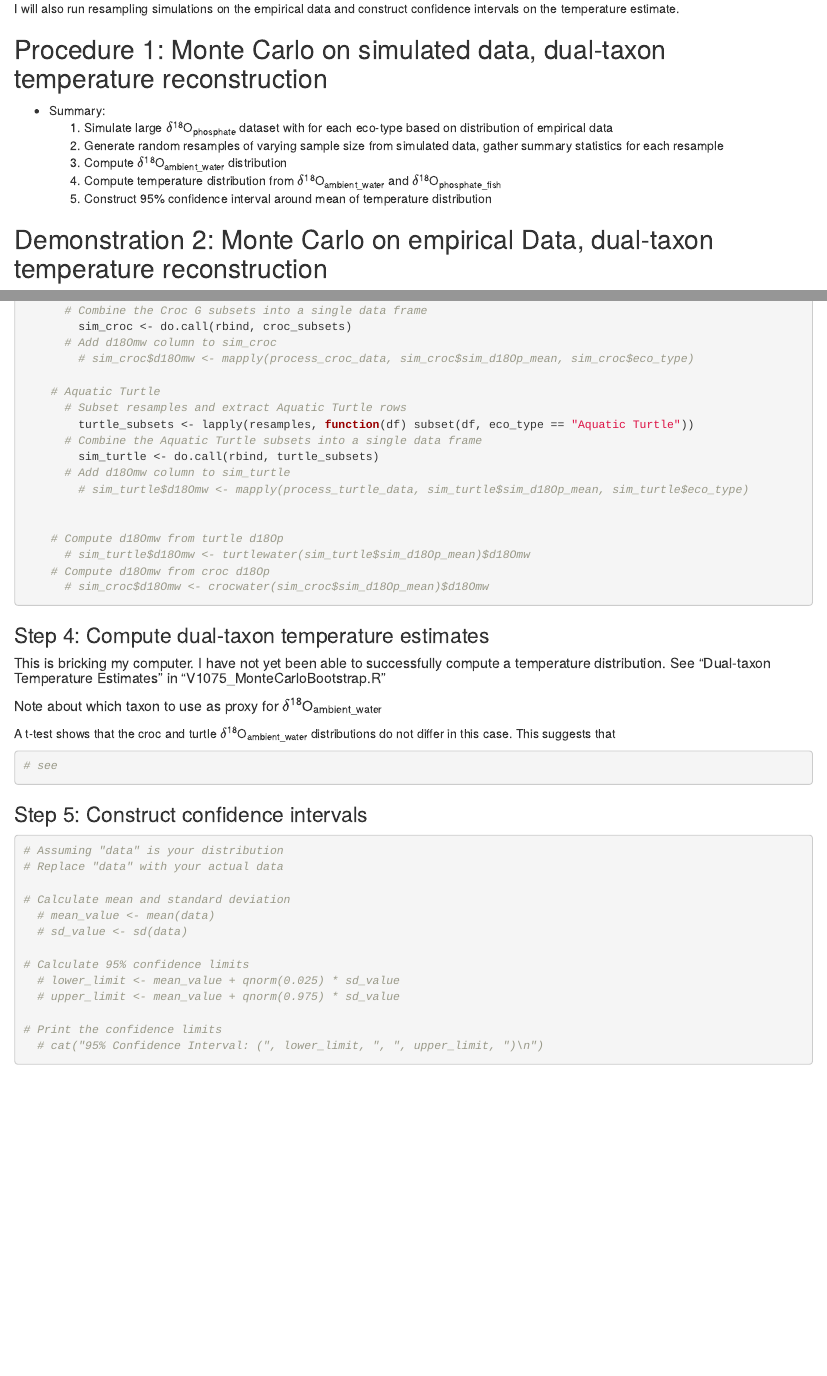
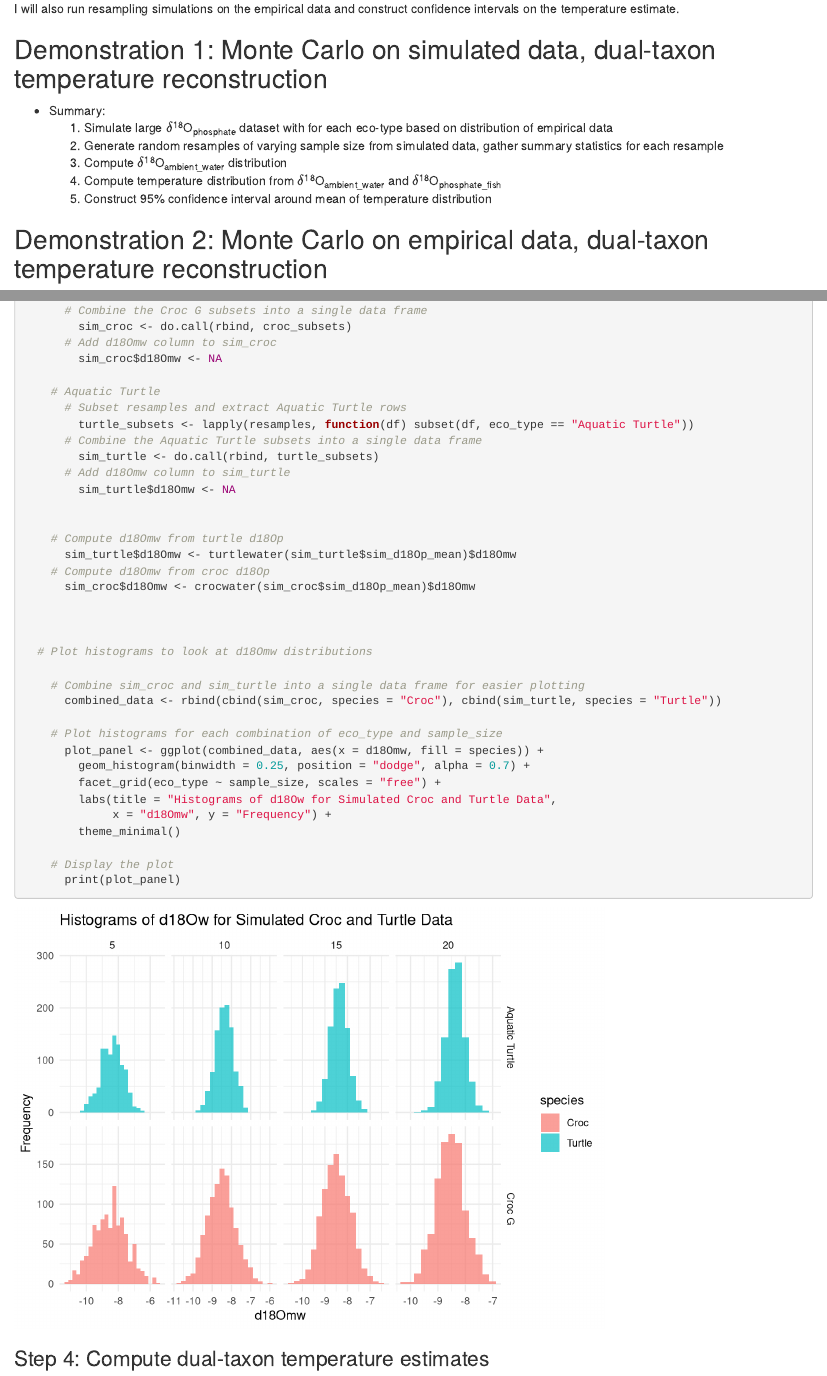
Before and after one commit to mattgeo1990/1075_Vertebrate_d18Op, an R Markdown document (Code/1075_stats.Rmd): the page in a window 1100 px wide, from 380 px down, and a second part further down, joined at a grey line. Rendered offline with R 4.5, knitr and Pandoc, with nearby package versions; code that draws random numbers runs with fixed seeds of ours; some code elsewhere in the file could not run offline; common packages that the code uses without loading them are loaded.

Commit message:
still trying to get temps to work. fixed d18Omw

````diff
--- a/Code/1075_stats.Rmd
+++ b/Code/1075_stats.Rmd
@@ -19,7 +19,7 @@ First, I will demonstrate how sample size might affect temperature estimates usi
 
 I will also run resampling simulations on the empirical data and construct confidence intervals on the temperature estimate.
 
-## Procedure 1: Monte Carlo on simulated data, dual-taxon temperature reconstruction
+## Demonstration 1: Monte Carlo on simulated data, dual-taxon temperature reconstruction
 - Summary:
   1. Simulate large $\delta$^18^O~phosphate~ dataset with for each eco-type based on distribution of empirical data
   2. Generate random resamples of varying sample size from simulated data, gather summary statistics for each resample
@@ -27,7 +27,7 @@ I will also run resampling simulations on the empirical data and construct confi
   4. Compute temperature distribution from $\delta$^18^O~ambient_water~ and $\delta$^18^O~phosphate_fish~
   5. Construct 95% confidence interval around mean of temperature distribution
 
-## Demonstration 2: Monte Carlo on empirical Data, dual-taxon temperature reconstruction
+## Demonstration 2: Monte Carlo on empirical data, dual-taxon temperature reconstruction
 - Summary:
   1. Generate random resamples of varying sample from empirical data, gather summary statistics for each resample
   2. Compute $\delta$^18^O~ambient_water~ distribution
@@ -221,7 +221,7 @@ $$$\delta$^18^O~ambient_water~ = 1.01$\delta$^18^O~phosphate~ -23$$
       # Combine the Croc G subsets into a single data frame
         sim_croc <- do.call(rbind, croc_subsets)
       # Add d18Omw column to sim_croc
-        # sim_croc$d18Omw <- mapply(process_croc_data, sim_croc$sim_d18Op_mean, sim_croc$eco_type)
+        sim_croc$d18Omw <- NA
 
     # Aquatic Turtle
       # Subset resamples and extract Aquatic Turtle rows
@@ -229,13 +229,31 @@ $$$\delta$^18^O~ambient_water~ = 1.01$\delta$^18^O~phosphate~ -23$$
       # Combine the Aquatic Turtle subsets into a single data frame
         sim_turtle <- do.call(rbind, turtle_subsets)
       # Add d18Omw column to sim_turtle
-        # sim_turtle$d18Omw <- mapply(process_turtle_data, sim_turtle$sim_d18Op_mean, sim_turtle$eco_type)
+        sim_turtle$d18Omw <- NA
 
 
     # Compute d18Omw from turtle d18Op
-      # sim_turtle$d18Omw <- turtlewater(sim_turtle$sim_d18Op_mean)$d18Omw
+      sim_turtle$d18Omw <- turtlewater(sim_turtle$sim_d18Op_mean)$d18Omw
     # Compute d18Omw from croc d18Op
-      # sim_croc$d18Omw <- crocwater(sim_croc$sim_d18Op_mean)$d18Omw
+      sim_croc$d18Omw <- crocwater(sim_croc$sim_d18Op_mean)$d18Omw
+
+
+
+  # Plot histograms to look at d18Omw distributions
+
+    # Combine sim_croc and sim_turtle into a single data frame for easier plotting
+      combined_data <- rbind(cbind(sim_croc, species = "Croc"), cbind(sim_turtle, species = "Turtle"))
+
+    # Plot histograms for each combination of eco_type and sample_size
+      plot_panel <- ggplot(combined_data, aes(x = d18Omw, fill = species)) +
+        geom_histogram(binwidth = 0.25, position = "dodge", alpha = 0.7) +
+        facet_grid(eco_type ~ sample_size, scales = "free") +
+        labs(title = "Histograms of d18Ow for Simulated Croc and Turtle Data",
+             x = "d18Omw", y = "Frequency") +
+        theme_minimal()
+
+    # Display the plot
+      print(plot_panel)
 ```
 
 
@@ -252,2 +275 @@ A t-test shows that the croc and turtle $\delta$^18^O~ambient_water~ distributio
 
-# see
--- a/Code/V1075_MonteCarloBootstrap.R
+++ b/Code/V1075_MonteCarloBootstrap.R
@@ -35,7 +35,8 @@ check_and_install_packages(packages)
     NIST120c <- read_csv(standards_githubURL)
     # check for outliers
     hist(NIST120c$d.18O.16O)
-    # gather mean
+    # gather stats
+      sd(NIST120c$d.18O.16O)
       NIST120c_mean <- mean(NIST120c$d.18O.16O)
 
 
@@ -180,7 +181,7 @@ check_and_install_packages(packages)
     # Combine the Croc G subsets into a single data frame
     sim_croc <- do.call(rbind, croc_subsets)
     # Add d18Omw column to sim_croc
-        sim_croc$d18Omw <- mapply(process_croc_data, sim_croc$sim_d18Op_mean, sim_croc$eco_type)
+    sim_croc$d18Omw <- NA
 
     # Aquatic Turtle
     # Subset resamples and extract Aquatic Turtle rows
@@ -188,15 +189,8 @@ check_and_install_packages(packages)
     # Combine the Aquatic Turtle subsets into a single data frame
     sim_turtle <- do.call(rbind, turtle_subsets)
     # Add d18Omw column to sim_turtle
-        sim_turtle$d18Omw <- mapply(process_turtle_data, sim_turtle$sim_d18Op_mean, sim_turtle$eco_type)
+    sim_turtle$d18Omw <- NA
 
-    # Fish
-      # Subset resamples and extract Fish rows
-        fish_subsets <- lapply(resamples, function(df) subset(df, eco_type == "Fish"))
-      # Combine the Fish subsets into a single data frame
-        sim_fish <- do.call(rbind, fish_subsets)
-
-  # Compute d18Omw from croc and from turtle
 
     # Compute d18Omw from turtle d18Op
     sim_turtle$d18Omw <- turtlewater(sim_turtle$sim_d18Op_mean)$d18Omw
@@ -248,6 +242,11 @@ check_and_install_packages(packages)
       print(plot_panel)
 
   # Compute temperature distribution from turtle d18Omw
+
+    # Subset resamples and extract Fish rows
+      fish_subsets <- lapply(resamples, function(df) subset(df, eco_type == "Fish"))
+      # Combine the Fish subsets into a single data frame
+      sim_fish <- do.call(rbind, fish_subsets)
 
     # Create fishtemp function (Puceat et al., 2010)
       fishtemp <- function(fish_d18Op, NIST120c_mean, d18Omw) {
@@ -336,6 +335,129 @@ unique(dual_taxon_temps$Sample_Size)
 
 
 # Sand Box ----------------------------------------------------------------
+
+      # Generate all combinations of sim_d18Op_mean and d18Omw
+      combinations <- expand.grid(sim_d18Op_mean = fish_subset$sim_d18Op_mean,
+                                  d18Omw = croc_subset$d18Omw)
+
+      # Run fishtemp function for each combination
+      temp_values <- mapply(fishtemp, combinations$sim_d18Op_mean, NIST120c_mean, combinations$d18Omw)
+
+      # Create a data frame with the results
+      temp_df <- data.frame(
+        Sample_Size = size,
+        Eco_Type_d18Omw = croc_subset$eco_type,
+        d18Omw_Value = combinations$d18Omw,
+        d18Op_Value = combinations$sim_d18Op_mean,
+        Dual_Taxon_Temp = temp_values
+      )
+
+      # Append the results to the dual_taxon_temps data frame
+      dual_taxon_temps <- rbind(dual_taxon_temps, temp_df)
+
+      # Plot histogram
+      ggplot(dual_taxon_temps, aes(x = Dual_Taxon_Temp)) +
+        geom_histogram(binwidth = 1, fill = "blue", color = "black", alpha = 0.7) +
+        labs(title = "Distribution of Dual Taxon Temperature Values",
+             x = "Dual Taxon Temperature",
+             y = "Frequency") +
+        theme_minimal()
+
+
+      # Plot histogram for each sample size on one panel
+      ggplot(dual_taxon_temps, aes(x = Dual_Taxon_Temp)) +
+        geom_histogram(binwidth = 1, fill = "blue", color = "black", alpha = 0.7) +
+        facet_wrap(~Sample_Size, scales = "free") +
+        labs(title = "Distribution of Dual Taxon Temperature Values by Sample Size",
+             x = "Dual Taxon Temperature",
+             y = "Frequency") +
+        theme_minimal()
+
+
+
+
+
+
+      # Initialize an empty data frame to store results
+      dual_taxon_temps <- data.frame()
+
+      # Loop over each sample size
+      for (i in (sample_sizes)) {
+        # Subset data for the current sample size
+        current_fish_subset <- subset(fish_subset, sample_size == current_size)
+        current_croc_subset <- subset(croc_subset, sample_size == current_size)
+
+        # Generate all combinations of sim_d18Op_mean and d18Omw for the current sample size
+        combinations <- expand.grid(
+          sim_d18Op_mean = current_fish_subset$sim_d18Op_mean,
+          d18Omw = current_croc_subset$d18Omw
+        )
+
+        # Run fishtemp function for each combination
+        temp_values <- mapply(fishtemp, combinations$sim_d18Op_mean, NIST120c_mean, combinations$d18Omw)
+
+        # Create a data frame with the results for the current sample size
+        temp_df <- data.frame(
+          Sample_Size = current_size,
+          Eco_Type_d18Omw = current_croc_subset$eco_type,
+          d18Omw_Value = combinations$d18Omw,
+          d18Op_Value = combinations$sim_d18Op_mean,
+          Dual_Taxon_Temp = temp_values
+        )
+
+        # Append the results to the overall data frame
+        dual_taxon_temps <- rbind(dual_taxon_temps, temp_df)
+      }
+
+# try again
+
+      # Initialize an empty data frame to store results
+      dual_taxon_temps <- data.frame()
+
+      # Loop over each unique sample size
+      for (current_size in unique(sample_sizes)) {
+        # Subset data for the current sample size in croc_subsets
+        current_croc_subset <- croc_subsets[[as.character(current_size)]]
+
+        # Subset data for the current sample size in fish_subsets
+        current_fish_subset <- fish_subsets[[as.character(current_size)]]
+
+        # Check if both subsets have data
+        if (!is.null(current_croc_subset) && !is.null(current_fish_subset)) {
+          # Generate all combinations of sim_d18Op_mean and d18Omw for the current sample size
+          combinations <- expand.grid(
+            sim_d18Op_mean = current_fish_subset$sim_d18Op_mean,
+            d18Omw = current_croc_subset$d18Omw
+          )
+
+          # Run fishtemp function for each combination
+          temp_values <- mapply(fishtemp, combinations$sim_d18Op_mean, NIST120c_mean, combinations$d18Omw)
+
+          # Create a data frame with the results for the current sample size
+          temp_df <- data.frame(
+            Sample_Size = current_size,
+            Eco_Type_d18Omw = current_croc_subset$eco_type,
+            d18Omw_Value = combinations$d18Omw,
+            d18Op_Value = combinations$sim_d18Op_mean,
+            Dual_Taxon_Temp = temp_values
+          )
+
+          # Append the results to the overall data frame
+          dual_taxon_temps <- rbind(dual_taxon_temps, temp_df)
+        }
+      }
+
+
+
+
+      unique(dual_taxon_temps$Sample_Size)
+      unique(croc_subset$sample_size)
+# EECM for later ----------------------------------------------------------
+
+
+
+
+
 
       # use Tim Cullen's ectotherm-endotherm combined mean approach to estimate temp (modified from Fricke and Wing, 2005)
 
````
Also changed, not shown: Code/1075_stats.html, Code/1075_stats_files/figure-html/unnamed-chunk-1-1.png (added), Code/1075_stats_files/figure-html/unnamed-chunk-2-1.png (added), Code/1075_stats_files/figure-html/unnamed-chunk-4-1.png (added), Code/1075_stats.Rmd (39 more changed lines). Lines whose indentation alone changed are shown as unchanged.
